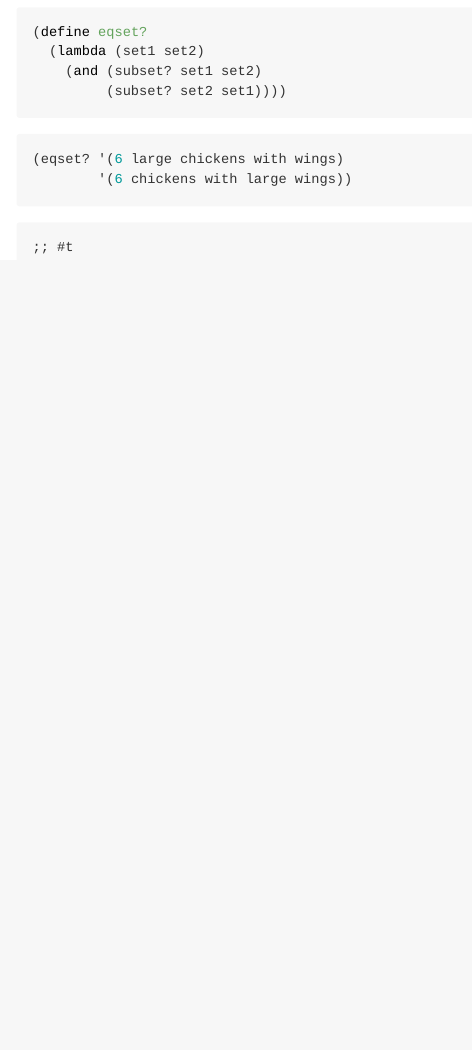
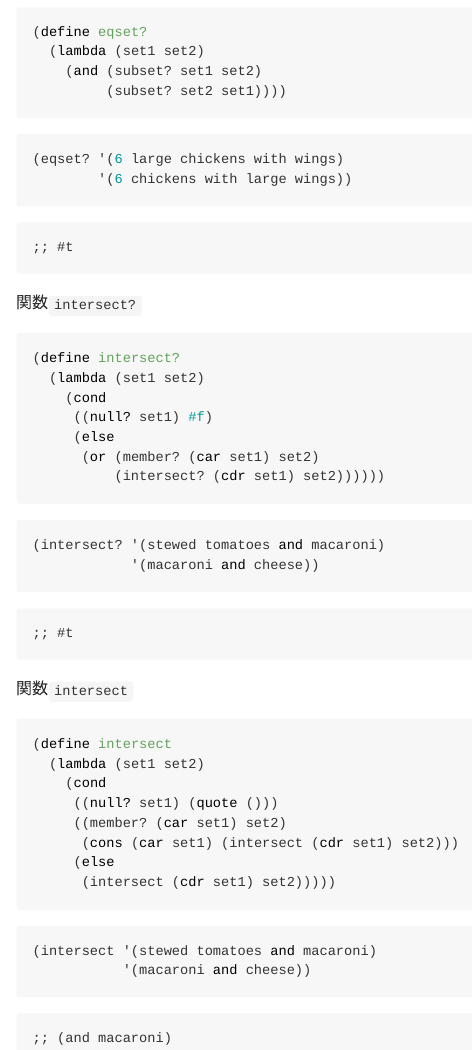
Before and after one commit to igjit/sandbox, an R Markdown document (little-schemer/chap07.Rmd): the page in a window 1100 px wide, from 2460 px down. The pictures show the output file little-schemer/chap07.md that the author committed with the source, drawn offline in the style of GitHub.

Commit message:
Update chap07

````diff
--- a/little-schemer/chap07.Rmd
+++ b/little-schemer/chap07.Rmd
@@ -132,3 +132,38 @@ knitr::opts_chunk$set(handle = handle)
 (eqset? '(6 large chickens with wings)
         '(6 chickens with large wings))
 ```
+
+関数`intersect?`
+
+```{scm results=FALSE}
+(define intersect?
+  (lambda (set1 set2)
+    (cond
+     ((null? set1) #f)
+     (else
+      (or (member? (car set1) set2)
+          (intersect? (cdr set1) set2))))))
+```
+
+```{scm}
+(intersect? '(stewed tomatoes and macaroni)
+            '(macaroni and cheese))
+```
+
+関数`intersect`
+
+```{scm results=FALSE}
+(define intersect
+  (lambda (set1 set2)
+    (cond
+     ((null? set1) (quote ()))
+     ((member? (car set1) set2)
+      (cons (car set1) (intersect (cdr set1) set2)))
+     (else
+      (intersect (cdr set1) set2)))))
+```
+
+```{scm}
+(intersect '(stewed tomatoes and macaroni)
+           '(macaroni and cheese))
+```
````
Also changed, not shown: little-schemer/chap07.md.
